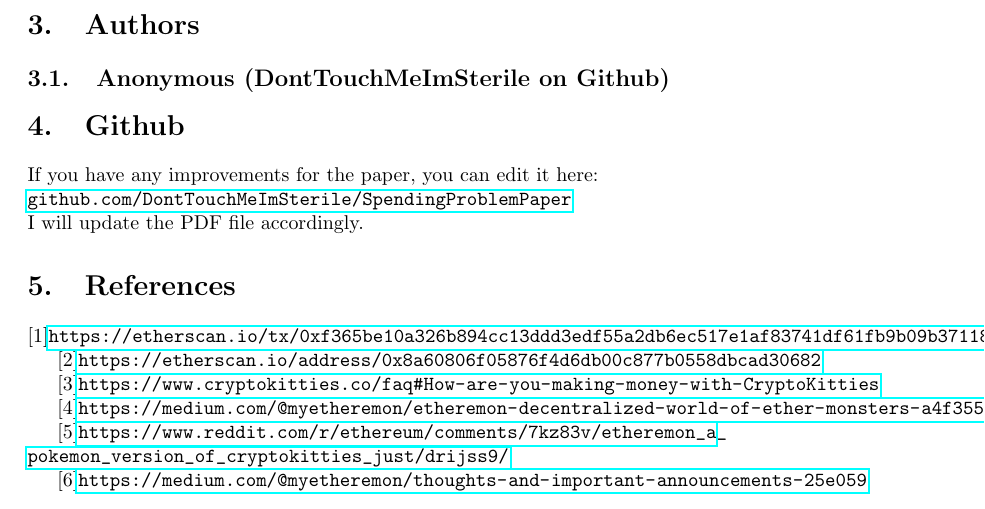
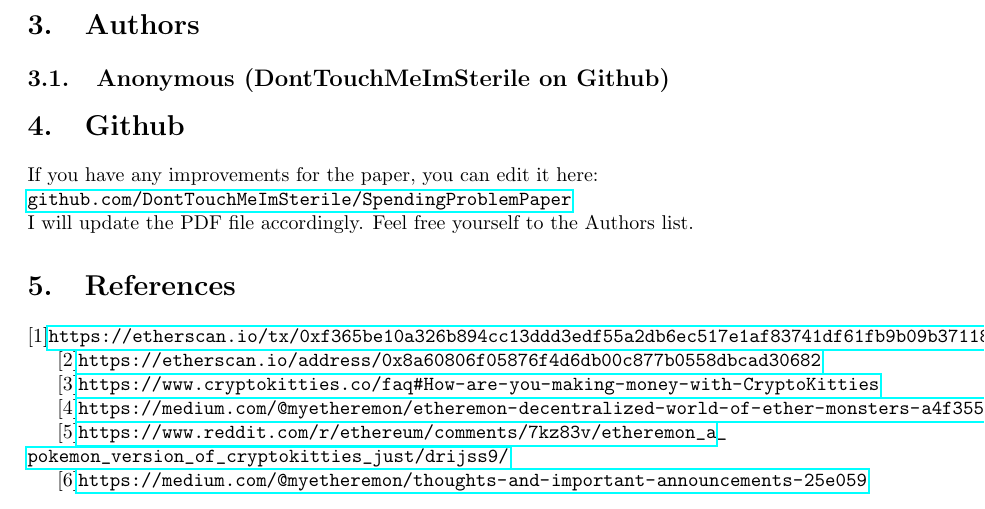
Before and after one commit to DontTouchMeImSterile/SpendingProblemPaper, a LaTeX paper (main.tex): part of page 3 of 3, cut so that both start at the same text. Compiled offline with pdfLaTeX.

Commit message:
Update main.tex
Github section: 'Feel free to add yourself to the Authors list.'

```diff
--- a/main.tex
+++ b/main.tex
@@ -48,7 +48,7 @@ I haven't come up with one yet.
 \section{Github}
 If you have any improvements for the paper, you can edit it here:\\                \url{github.com/DontTouchMeImSterile/SpendingProblemPaper}
 \\
-I will update the PDF file accordingly.
+I will update the PDF file accordingly. Feel free yourself to the Authors list.
 
 \section{References}
 
```
